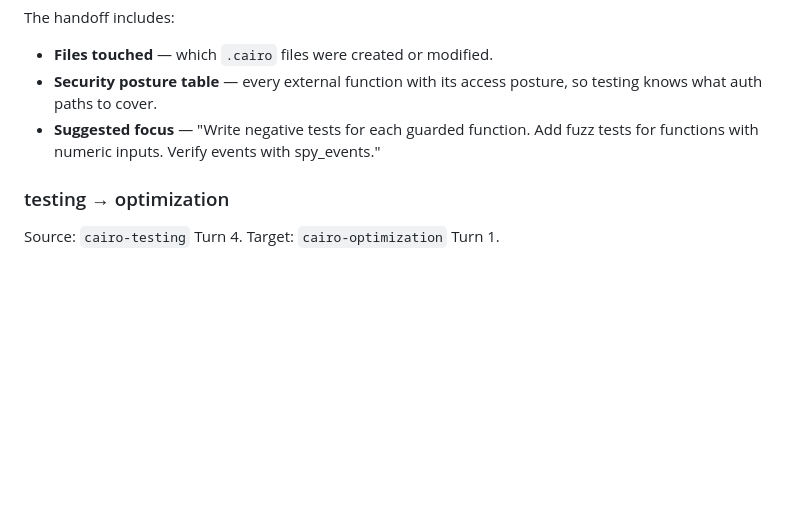
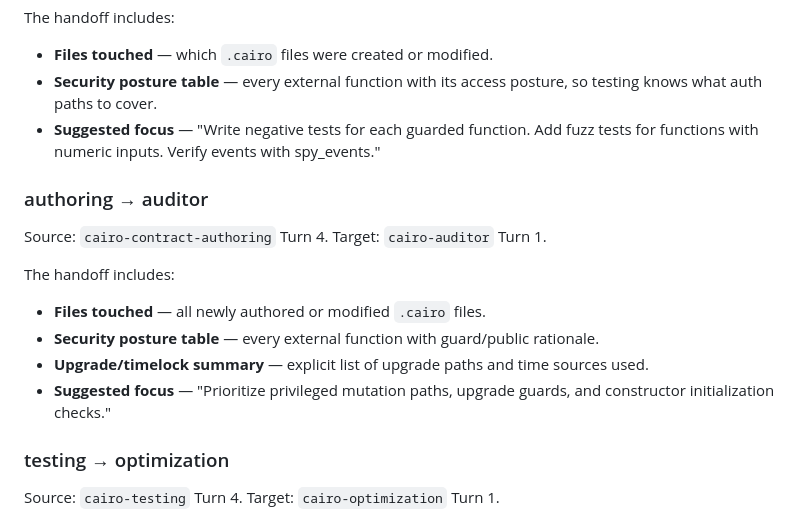
Before and after one commit to keep-starknet-strange/starknet-skills, a Markdown page: references/skill-handoff.md, the part around the change. Drawn GitHub-style; blank space fills up the shorter version.

Commit message:
Define authoring-to-auditor handoff chain

```diff
--- a/references/skill-handoff.md
+++ b/references/skill-handoff.md
@@ -57,6 +57,17 @@ The handoff includes:
 - **Security posture table** — every external function with its access posture, so testing knows what auth paths to cover.
 - **Suggested focus** — "Write negative tests for each guarded function. Add fuzz tests for functions with numeric inputs. Verify events with spy_events."
 
+### authoring → auditor
+
+Source: `cairo-contract-authoring` Turn 4.
+Target: `cairo-auditor` Turn 1.
+
+The handoff includes:
+- **Files touched** — all newly authored or modified `.cairo` files.
+- **Security posture table** — every external function with guard/public rationale.
+- **Upgrade/timelock summary** — explicit list of upgrade paths and time sources used.
+- **Suggested focus** — "Prioritize privileged mutation paths, upgrade guards, and constructor initialization checks."
+
 ### testing → optimization
 
 Source: `cairo-testing` Turn 4.
```
